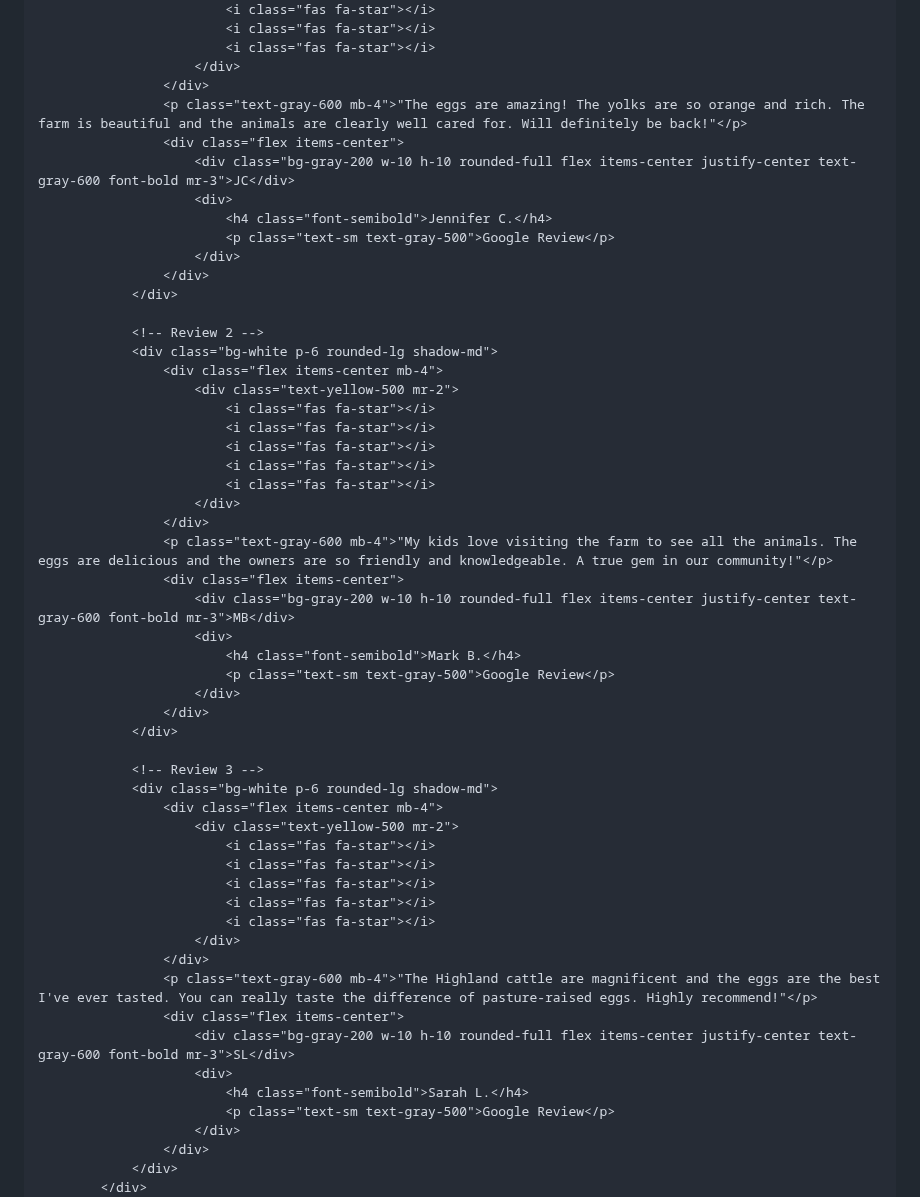
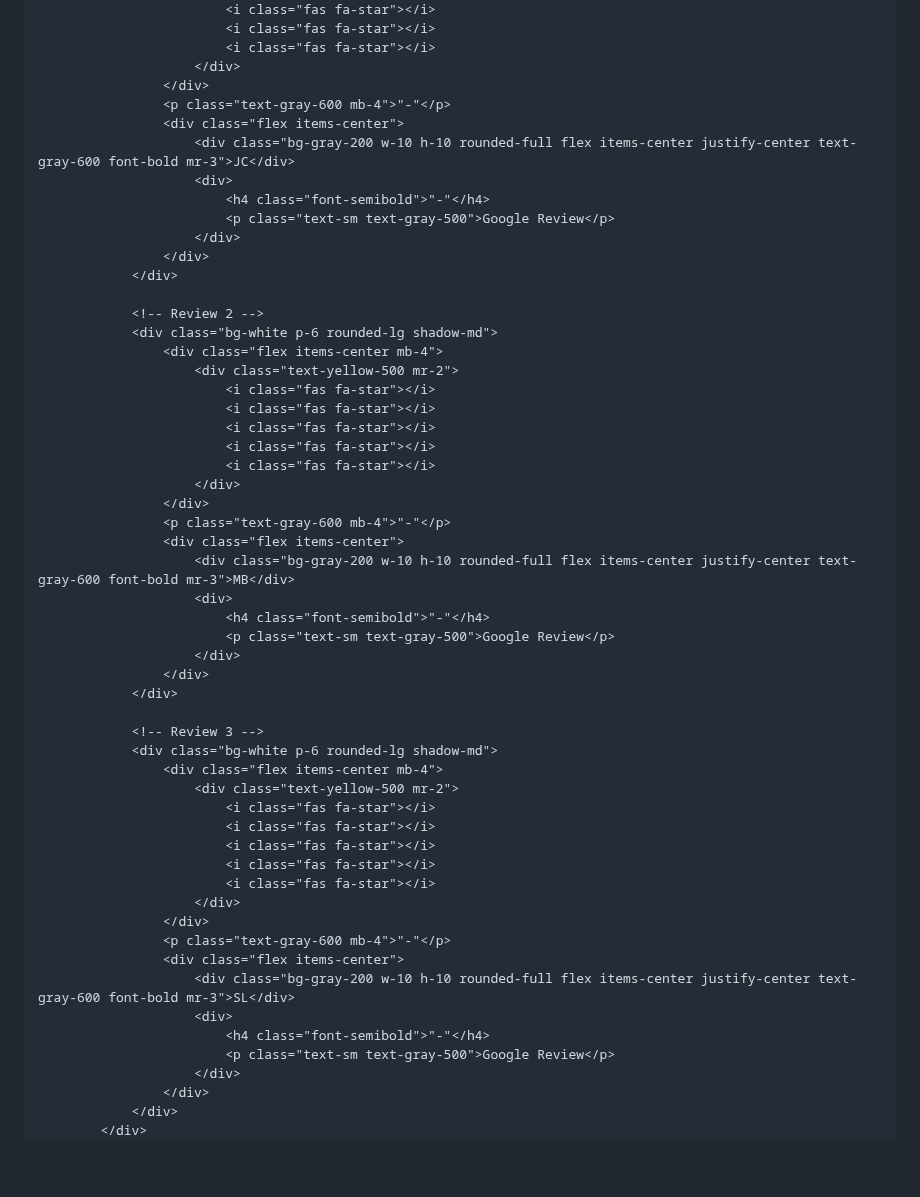
Before and after one commit to walkersedgefarm/walkersedgefarm.github.io, a Markdown page: README.md, the part around one of its changes. Drawn GitHub-style; blank space fills up the shorter version.

```diff
--- a/README.md
+++ b/README.md
@@ -425,11 +477,11 @@
                             <i class="fas fa-star"></i>
                         </div>
                     </div>
-                    <p class="text-gray-600 mb-4">"The eggs are amazing! The yolks are so orange and rich. The farm is beautiful and the animals are clearly well cared for. Will definitely be back!"</p>
+                    <p class="text-gray-600 mb-4">"-"</p>
                     <div class="flex items-center">
                         <div class="bg-gray-200 w-10 h-10 rounded-full flex items-center justify-center text-gray-600 font-bold mr-3">JC</div>
                         <div>
-                            <h4 class="font-semibold">Jennifer C.</h4>
+                            <h4 class="font-semibold">"-"</h4>
                             <p class="text-sm text-gray-500">Google Review</p>
                         </div>
                     </div>
@@ -446,11 +498,11 @@
                             <i class="fas fa-star"></i>
                         </div>
                     </div>
-                    <p class="text-gray-600 mb-4">"My kids love visiting the farm to see all the animals. The eggs are delicious and the owners are so friendly and knowledgeable. A true gem in our community!"</p>
+                    <p class="text-gray-600 mb-4">"-"</p>
                     <div class="flex items-center">
                         <div class="bg-gray-200 w-10 h-10 rounded-full flex items-center justify-center text-gray-600 font-bold mr-3">MB</div>
                         <div>
-                            <h4 class="font-semibold">Mark B.</h4>
+                            <h4 class="font-semibold">"-"</h4>
                             <p class="text-sm text-gray-500">Google Review</p>
                         </div>
                     </div>
@@ -467,11 +519,11 @@
                             <i class="fas fa-star"></i>
                         </div>
                     </div>
-                    <p class="text-gray-600 mb-4">"The Highland cattle are magnificent and the eggs are the best I've ever tasted. You can really taste the difference of pasture-raised eggs. Highly recommend!"</p>
+                    <p class="text-gray-600 mb-4">"-"</p>
                     <div class="flex items-center">
                         <div class="bg-gray-200 w-10 h-10 rounded-full flex items-center justify-center text-gray-600 font-bold mr-3">SL</div>
                         <div>
-                            <h4 class="font-semibold">Sarah L.</h4>
+                            <h4 class="font-semibold">"-"</h4>
                             <p class="text-sm text-gray-500">Google Review</p>
                         </div>
                     </div>
```
Also changed, not shown: other parts of README.md (+94 -0 lines).
